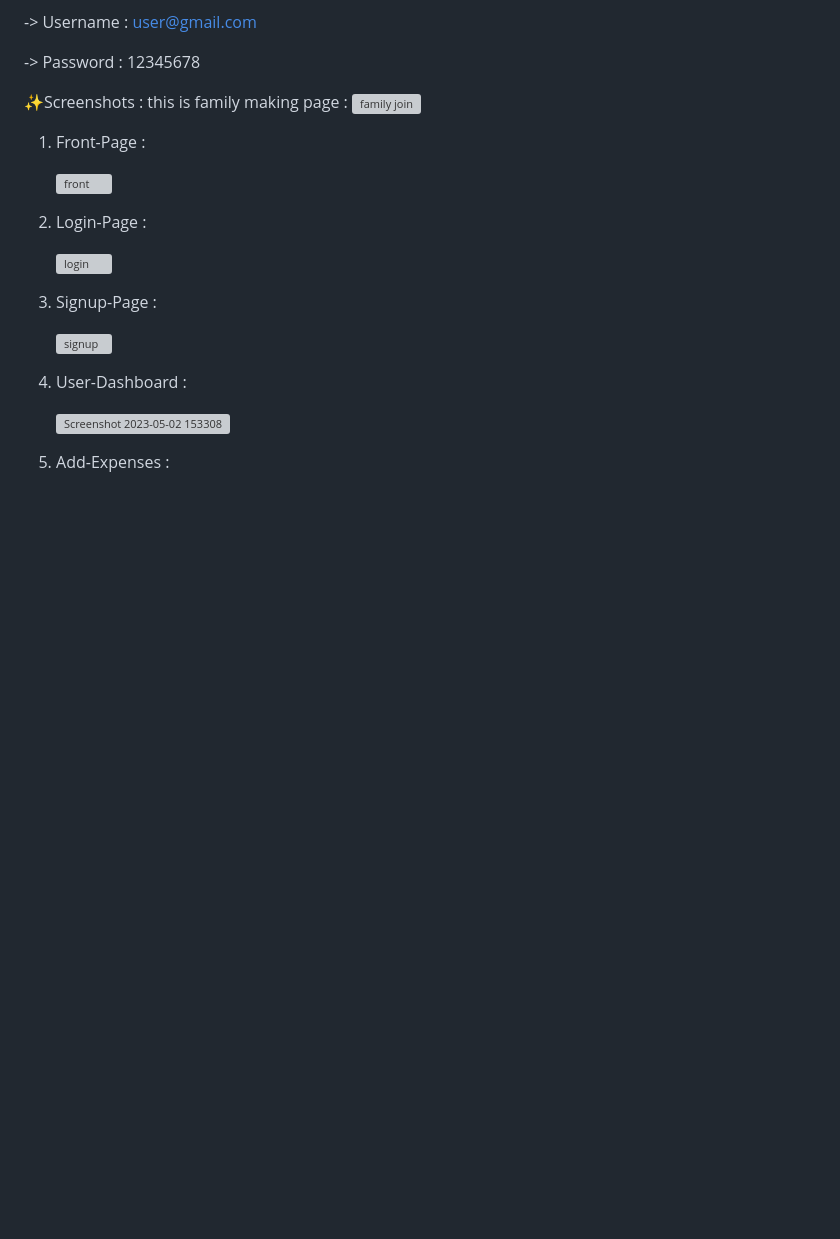
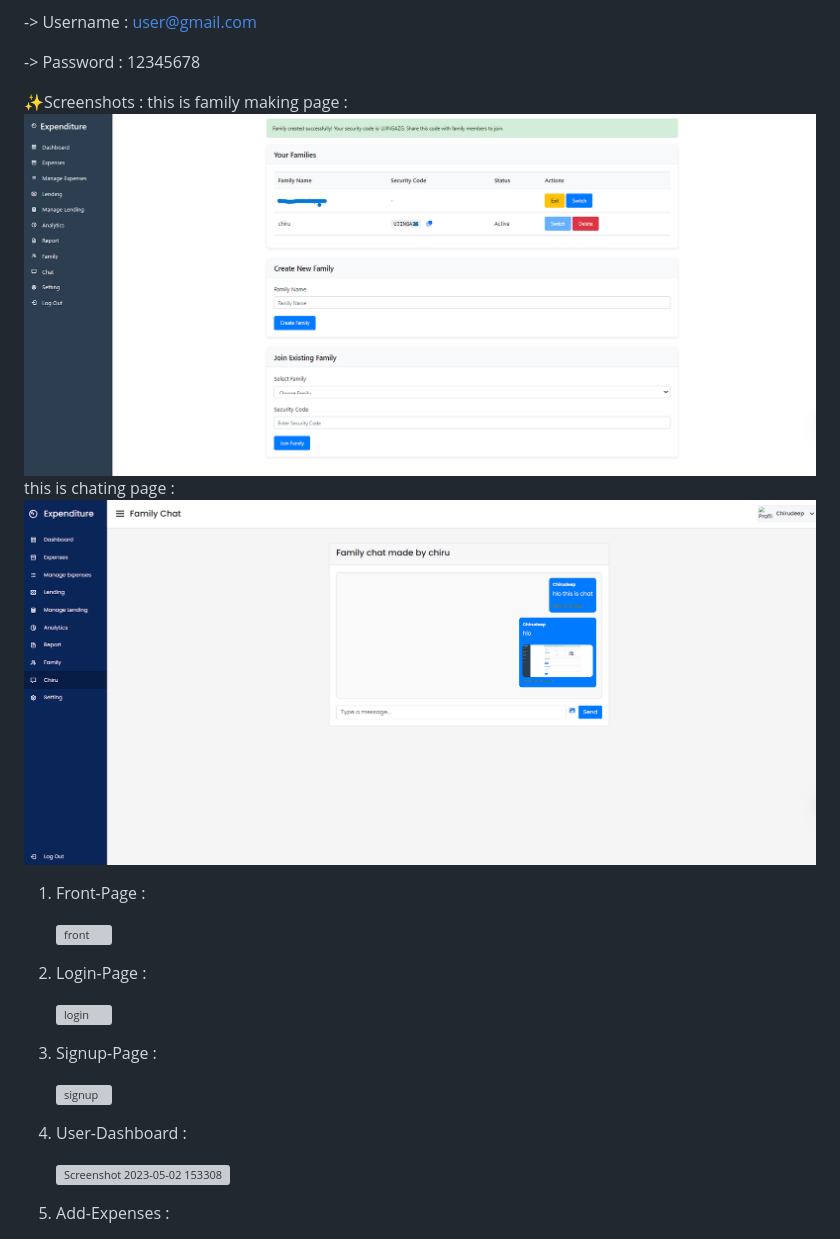
Before and after one commit to chirudeep64/track-your-budget-, a Markdown page: README.md, the part around the change. GitHub-like rendering; blank space fills up the shorter version; grey boxes are pictures that could not be loaded.

```diff
--- a/README.md
+++ b/README.md
@@ -50,8 +50,9 @@ You can modify the code to meet your specific requirements.
 
 ✨Screenshots :
 this is family making page :
-       ![family join](https://github.com/chirudeep64/track-your-budget-/issues/1#issue-3107580252)
-
+       ![family join](https://github.com/chirudeep64/track-your-budget-/blob/main/Screenshot%202025-06-01%20225646.png)
+this is chating page :
+       ![chating page](https://github.com/chirudeep64/track-your-budget-/blob/main/Screenshot%202025-06-01%20230028.png)
    1) Front-Page :
 
       ![front](https://user-images.githubusercontent.com/126175004/235640182-c909c2a9-1b71-44cd-a729-107224bb6eec.png)
```
